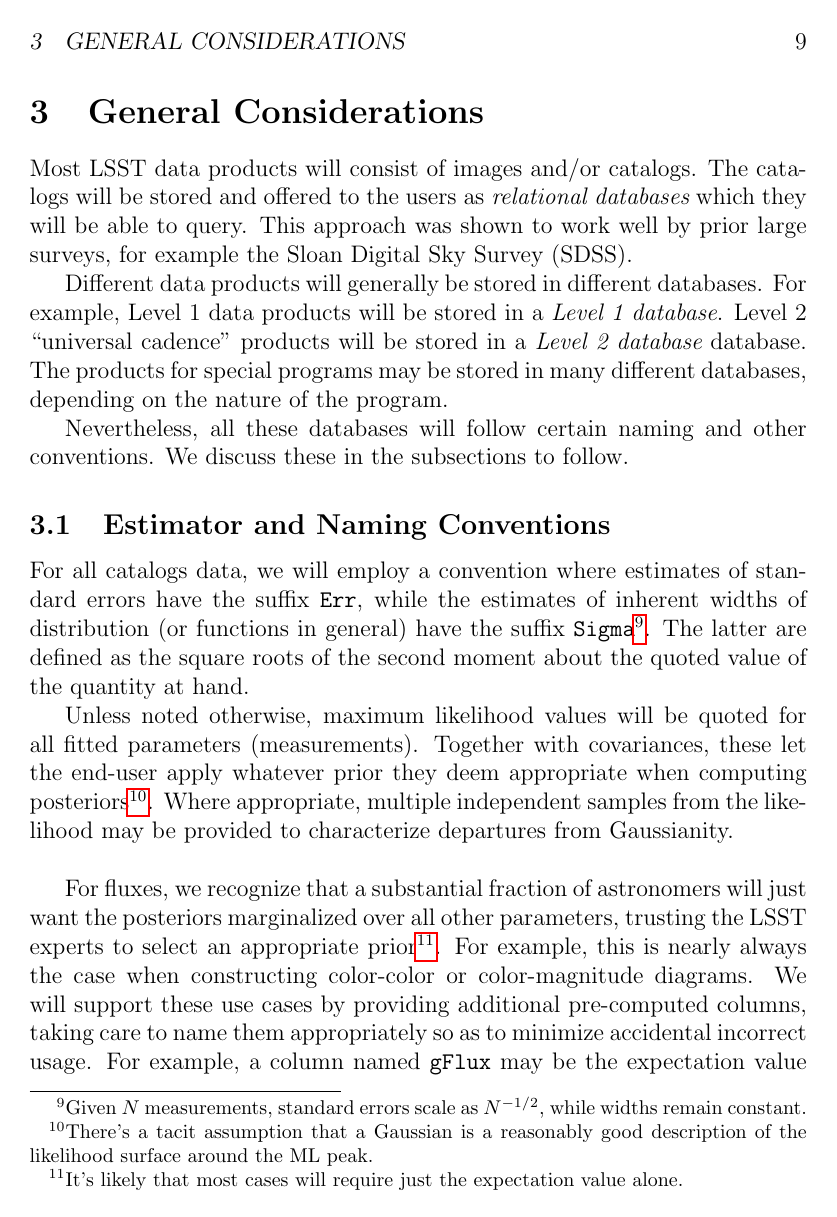
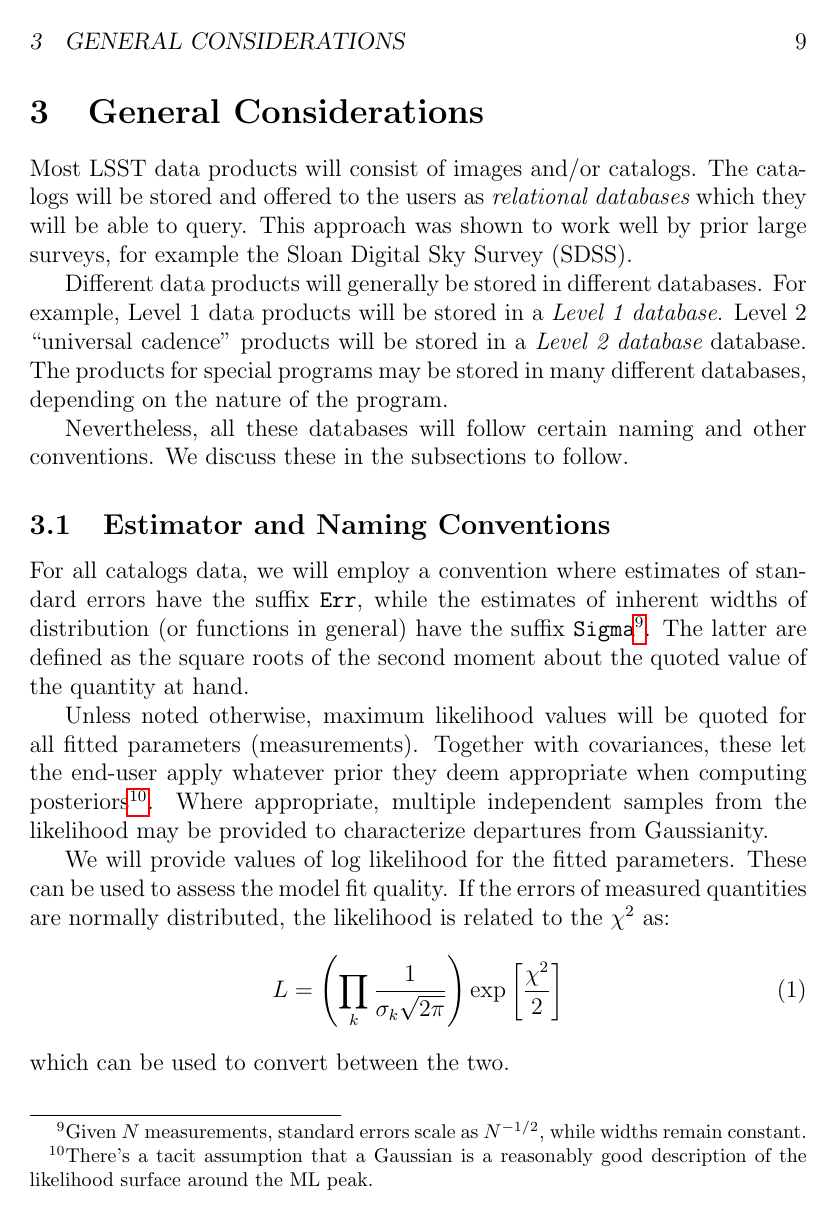
Before and after one commit to lsst/LSE-163, a LaTeX paper (main.tex): page 9 of 58. Compiled offline with pdfLaTeX.

Commit message:
Comment on log-likelihood values, and add pmParallaxLnL to DIAObject table

```diff
--- a/main.tex
+++ b/main.tex
@@ -147,6 +147,14 @@ Nevertheless, all these databases will follow certain naming and other conventio
 For all catalogs data, we will employ a convention where estimates of standard errors have the suffix {\tt Err}, while the estimates of inherent widths of distribution (or functions in general) have the suffix {\tt Sigma}\footnote{Given $N$ measurements, standard errors scale as $N^{-1/2}$, while widths remain constant.}. The latter are defined as the square roots of the second moment about the quoted value of the quantity at hand.
 
 Unless noted otherwise, maximum likelihood values will be quoted for all fitted parameters (measurements). Together with covariances, these let the end-user apply whatever prior they deem appropriate when computing posteriors\footnote{There's a tacit assumption that a Gaussian is a reasonably good description of the likelihood surface around the ML peak.}. Where appropriate, multiple independent samples from the likelihood may be provided to characterize departures from Gaussianity.
+
+We will provide values of log likelihood for the fitted parameters. These can be used to assess the model fit quality. If the errors of measured quantities are normally distributed, the likelihood is related to the $\chi^2$ as:
+%
+\begin{equation}
+    L = \left(\prod_{k}\frac{1}{\sigma_k \sqrt{2 \pi}}\right) \exp \left[\frac{\chi^2}{2}\right]
+\end{equation}
+%
+which can be used to convert between the two.
 \\
 
 For fluxes, we recognize that a substantial fraction of astronomers will just want the posteriors marginalized over all other parameters, trusting the LSST experts to select an appropriate prior\footnote{It's likely that most cases will require just the expectation value alone.}. For example, this is nearly always the case when constructing color-color or color-magnitude diagrams. We will support these use cases by providing additional pre-computed columns, taking care to name them appropriately so as to minimize accidental incorrect usage. For example, a column named \texttt{gFlux} may be the expectation value of the g-band flux, while \texttt{gFluxML} may represent the maximum likelihood value.
```
Also changed, not shown: main.pdf, main.tex (2 more changed lines).
